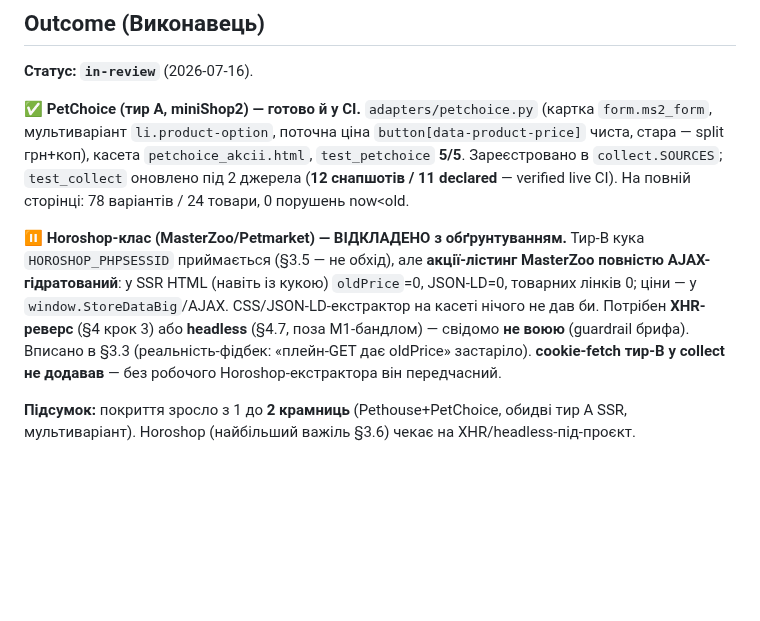
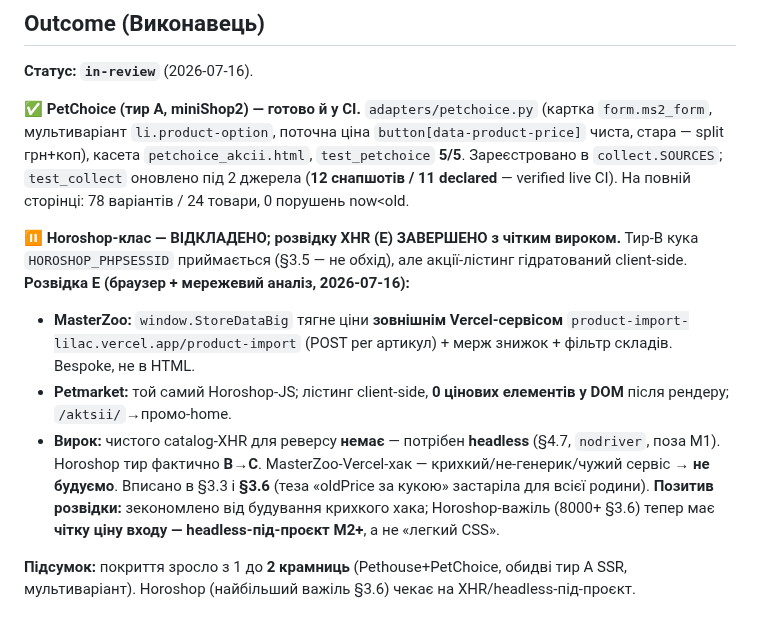
Before and after one commit to MainDevTools/hapay, a Markdown page: tasks/S6-adapters.md, the part around the change. Drawn GitHub-style; blank space fills up the shorter version.

```diff
--- a/tasks/S6-adapters.md
+++ b/tasks/S6-adapters.md
@@ -33,7 +33,10 @@ CAPTCHA-крамниці (Zootovary), headless, baseline-поверхня, ре
 
 **✅ PetChoice (тир A, miniShop2) — готово й у CI.** `adapters/petchoice.py` (картка `form.ms2_form`, мультиваріант `li.product-option`, поточна ціна `button[data-product-price]` чиста, стара — split грн+коп), касета `petchoice_akcii.html`, `test_petchoice` **5/5**. Зареєстровано в `collect.SOURCES`; `test_collect` оновлено під 2 джерела (**12 снапшотів / 11 declared** — verified live CI). На повній сторінці: 78 варіантів / 24 товари, 0 порушень now<old.
 
-**⏸ Horoshop-клас (MasterZoo/Petmarket) — ВІДКЛАДЕНО з обґрунтуванням.** Тир-B кука `HOROSHOP_PHPSESSID` приймається (§3.5 — не обхід), але **акції-лістинг MasterZoo повністю AJAX-гідратований**: у SSR HTML (навіть із кукою) `oldPrice`=0, JSON-LD=0, товарних лінків 0; ціни — у `window.StoreDataBig`/AJAX. CSS/JSON-LD-екстрактор на касеті нічого не дав би. Потрібен **XHR-реверс** (§4 крок 3) або **headless** (§4.7, поза M1-бандлом) — свідомо **не воюю** (guardrail брифа). Вписано в §3.3 (реальність-фідбек: «плейн-GET дає oldPrice» застаріло). **cookie-fetch тир-B у collect не додавав** — без робочого Horoshop-екстрактора він передчасний.
+**⏸ Horoshop-клас — ВІДКЛАДЕНО; розвідку XHR (E) ЗАВЕРШЕНО з чітким вироком.** Тир-B кука `HOROSHOP_PHPSESSID` приймається (§3.5 — не обхід), але акції-лістинг гідратований client-side. **Розвідка E (браузер + мережевий аналіз, 2026-07-16):**
+- **MasterZoo:** `window.StoreDataBig` тягне ціни **зовнішнім Vercel-сервісом** `product-import-lilac.vercel.app/product-import` (POST per артикул) + мерж знижок + фільтр складів. Bespoke, не в HTML.
+- **Petmarket:** той самий Horoshop-JS; лістинг client-side, **0 цінових елементів у DOM** після рендеру; `/aktsii/`→промо-home.
+- **Вирок:** чистого catalog-XHR для реверсу **немає** — потрібен **headless** (§4.7, `nodriver`, поза M1). Horoshop тир фактично **B→C**. MasterZoo-Vercel-хак — крихкий/не-генерик/чужий сервіс → **не будуємо**. Вписано в §3.3 і **§3.6** (теза «oldPrice за кукою» застаріла для всієї родини). **Позитив розвідки:** зекономлено від будування крихкого хака; Horoshop-важіль (8000+ §3.6) тепер має **чітку ціну входу — headless-під-проєкт M2+**, а не «легкий CSS».
 
 **Підсумок:** покриття зросло з 1 до **2 крамниць** (Pethouse+PetChoice, обидві тир A SSR, мультиваріант). Horoshop (найбільший важіль §3.6) чекає на XHR/headless-під-проєкт.
 
```
Also changed, not shown: 03-dzherela.md (+5 -0 lines), workflow/04-captain-log.md (+1 -1 lines).
